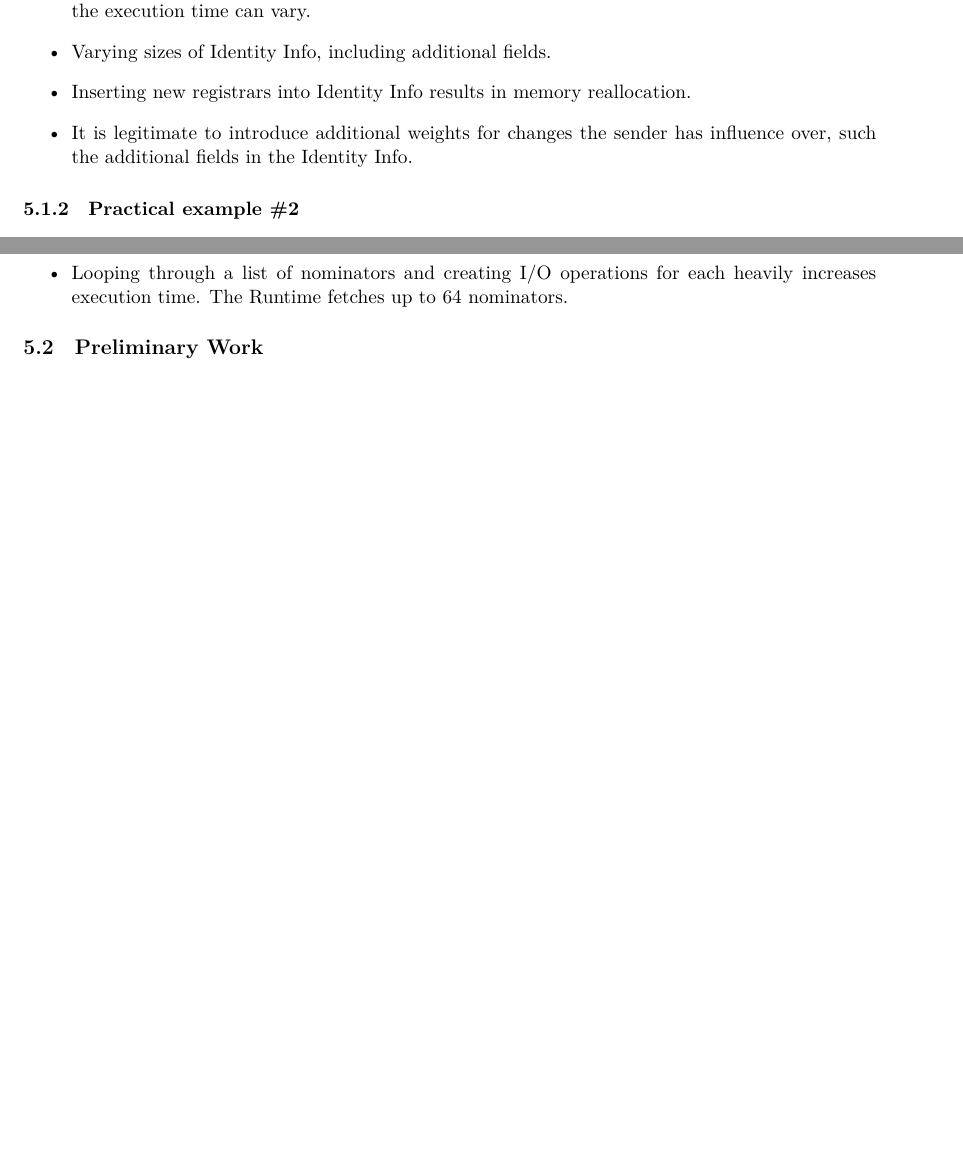
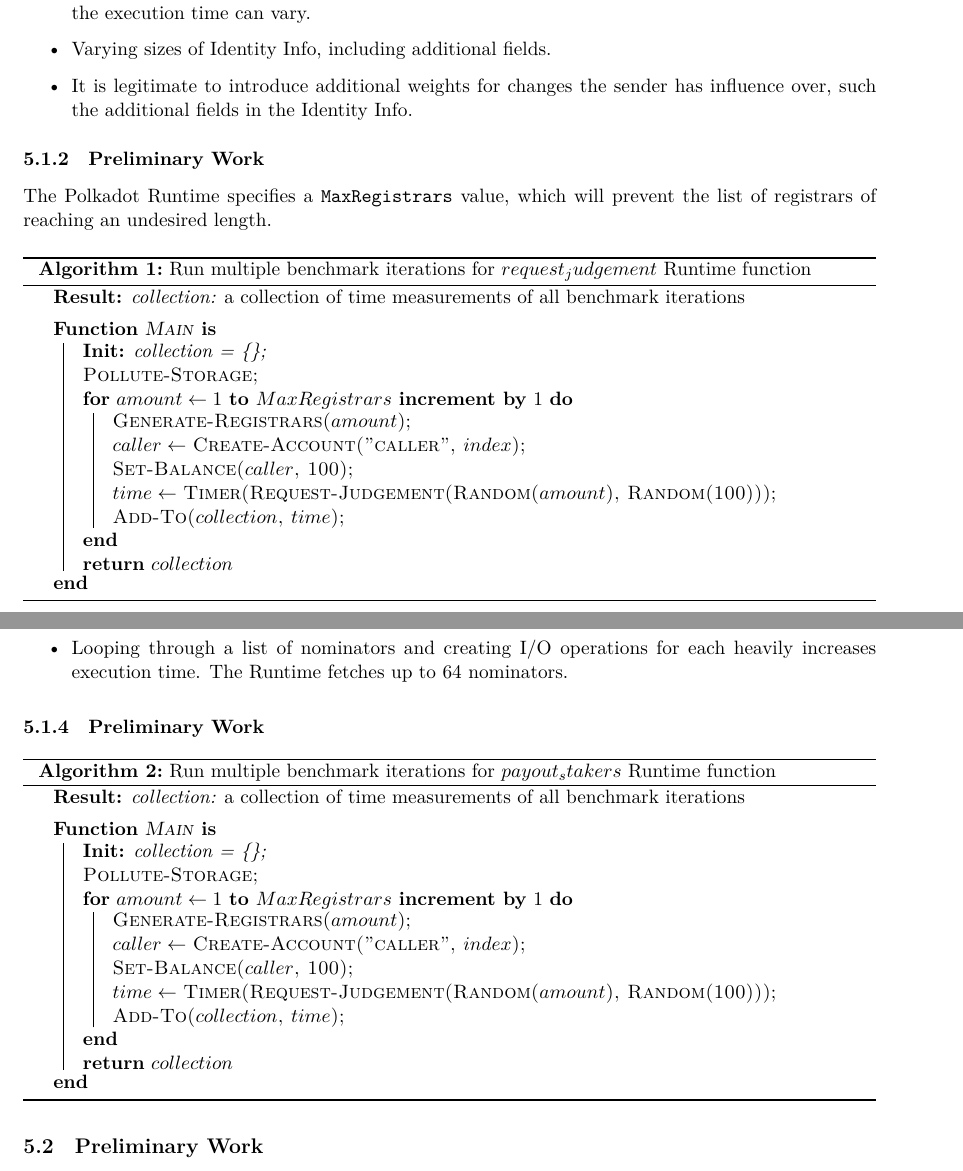
Before and after one commit to w3f/polkadot-spec, a LaTeX document (runtime-spec/transaction_weights.tex): two parts of pages 8 and 10 of 14 before the commit and two parts of pages 8 and 10 of 15 after it, joined at a grey line, cut so that both start at the same text, the shorter picture padded with empty space. Compiled offline with XeLaTeX.

Commit message:
define preliminary algorithms for previous source code analysis

```diff
--- a/runtime-spec/transaction_weights.tex
+++ b/runtime-spec/transaction_weights.tex
@@ -20,6 +20,8 @@
 \flushbottom
 
 \newcommand{\TWF}{\ensuremath{\mathcal{W}}}
+\SetKw{KwInit}{Init:} \SetKw{KwBy}{increment by} \SetKwProg{Fn}{Function}{
+is}{end}
 
 \begin{document}
 \title{Polkadot Weights}
@@ -499,11 +502,35 @@ Key points:
   reallocated. Depending on the size of the Identity Info, the execution time
   can vary.
   \item Varying sizes of Identity Info, including additional fields.
-  \item Inserting new registrars into Identity Info results in memory
-  reallocation.
   \item It is legitimate to introduce additional weights for changes the sender
   has influence over, such the additional fields in the Identity Info.
 \end{itemize}
+
+\subsubsection{Preliminary Work}
+
+The Polkadot Runtime specifies a \verb|MaxRegistrars| value, which will prevent the
+list of registrars of reaching an undesired length.
+\newline
+
+\begin{algorithm}[H]
+  \caption{Run multiple benchmark iterations for $request_judgement$ Runtime function}
+  \SetAlgoLined
+  \KwResult{\textit{collection:} a collection of time measurements of all
+  benchmark iterations}
+  \BlankLine
+  \Fn{\textsc{Main}}{
+    \KwInit{collection = \{\};}\\
+    \textsc{Pollute-Storage;}\\
+    \For{$amount \leftarrow 1$ \KwTo $MaxRegistrars$ \KwBy $1$}{
+      \textsc{Generate-Registrars($amount$)};\\
+      $caller \leftarrow$ \textsc{Create-Account("caller", $index$)};\\
+      \textsc{Set-Balance($caller$, 100)};\\
+      $time \leftarrow$ \textsc{Timer(Request-Judgement(Random($amount$), Random(100)))};\\
+      \textsc{Add-To($collection$, $time$)};
+    }
+    \Return{$collection$}
+  }
+\end{algorithm}
 
 \subsubsection{Practical example \#2}
 
@@ -615,4 +642,26 @@ Key points:
   heavily increases execution time. The Runtime fetches up to 64 nominators.
 \end{itemize}
 
-\subsection{Preliminary Work}\label{sect:examples-preliminary-work} In order for
+\subsubsection{Preliminary Work}
+
+\begin{algorithm}[H]
+  \caption{Run multiple benchmark iterations for $payout_stakers$ Runtime function}
+  \SetAlgoLined
+  \KwResult{\textit{collection:} a collection of time measurements of all
+  benchmark iterations}
+  \BlankLine
+  \Fn{\textsc{Main}}{
+    \KwInit{collection = \{\};}\\
+    \textsc{Pollute-Storage;}\\
+    \For{$amount \leftarrow 1$ \KwTo $MaxRegistrars$ \KwBy $1$}{
+      \textsc{Generate-Registrars($amount$)};\\
+      $caller \leftarrow$ \textsc{Create-Account("caller", $index$)};\\
+      \textsc{Set-Balance($caller$, 100)};\\
+      $time \leftarrow$ \textsc{Timer(Request-Judgement(Random($amount$), Random(100)))};\\
+      \textsc{Add-To($collection$, $time$)};
+    }
+    \Return{$collection$}
+  }
+\end{algorithm}
+
+\subsection{Preliminary Work}\label{sect:examples-preliminary-work}
```
Also changed, not shown: runtime-spec/transaction_weights.tex (23 more changed lines).
